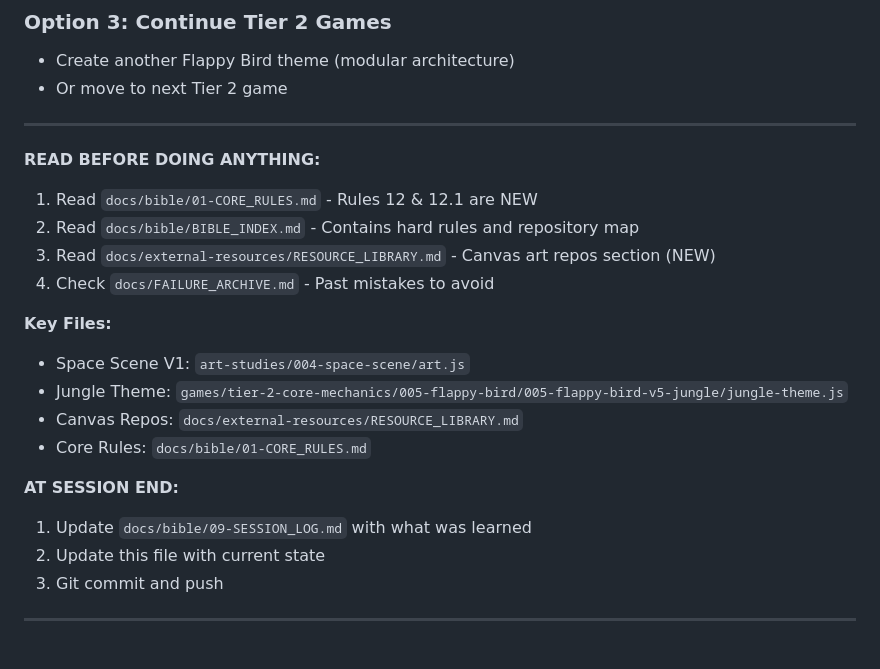
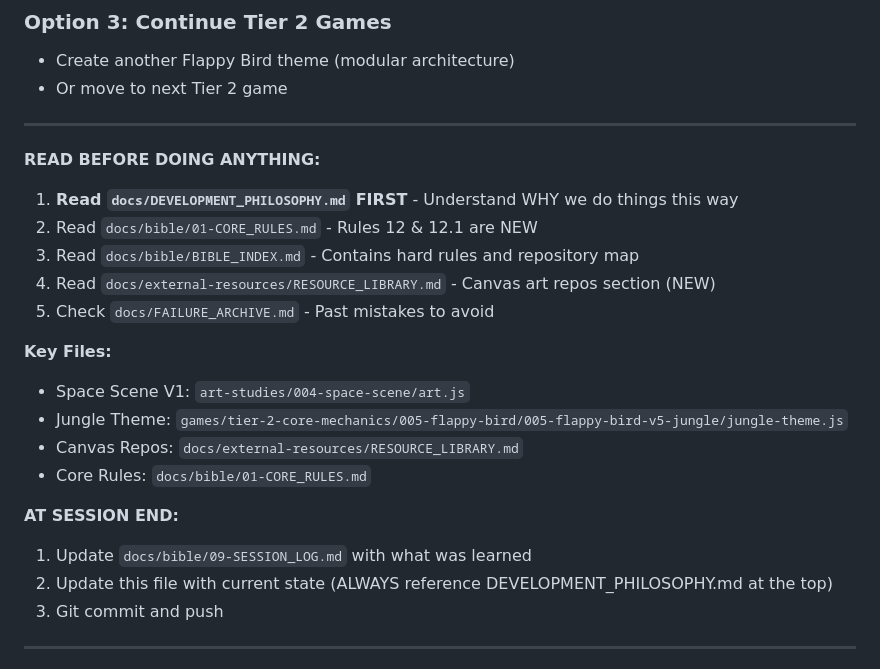
Before and after one commit to Willzy14/Game-Development-and-Learning, a Markdown page: START_HERE.md, the part around the change. GitHub-like rendering.

Commit message:
Add Development Philosophy document + integrate into START_HERE

```diff
--- a/START_HERE.md
+++ b/START_HERE.md
@@ -66,10 +66,11 @@ For each repository:
 
 **READ BEFORE DOING ANYTHING:**
 
-1. Read `docs/bible/01-CORE_RULES.md` - Rules 12 & 12.1 are NEW
-2. Read `docs/bible/BIBLE_INDEX.md` - Contains hard rules and repository map
-3. Read `docs/external-resources/RESOURCE_LIBRARY.md` - Canvas art repos section (NEW)
-4. Check `docs/FAILURE_ARCHIVE.md` - Past mistakes to avoid
+1. **Read `docs/DEVELOPMENT_PHILOSOPHY.md` FIRST** - Understand WHY we do things this way
+2. Read `docs/bible/01-CORE_RULES.md` - Rules 12 & 12.1 are NEW
+3. Read `docs/bible/BIBLE_INDEX.md` - Contains hard rules and repository map
+4. Read `docs/external-resources/RESOURCE_LIBRARY.md` - Canvas art repos section (NEW)
+5. Check `docs/FAILURE_ARCHIVE.md` - Past mistakes to avoid
 
 **Key Files:**
 - Space Scene V1: `art-studies/004-space-scene/art.js`
@@ -79,7 +80,7 @@ For each repository:
 
 **AT SESSION END:**
 1. Update `docs/bible/09-SESSION_LOG.md` with what was learned
-2. Update this file with current state
+2. Update this file with current state (ALWAYS reference DEVELOPMENT_PHILOSOPHY.md at the top)
 3. Git commit and push
 
 ---
```
Also changed, not shown: docs/DEVELOPMENT_PHILOSOPHY.md (added, +332 -0 lines).
